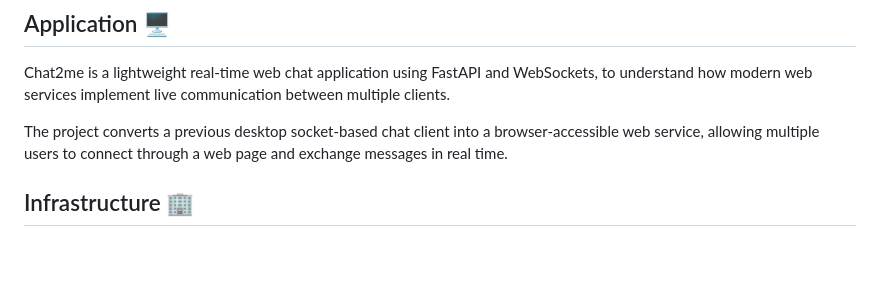
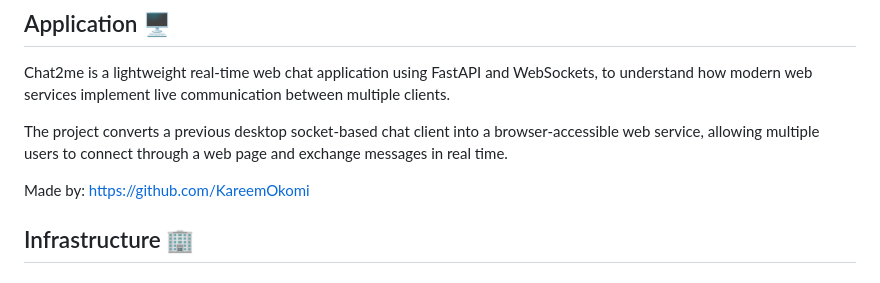
Before and after one commit to ssyntaxerr/ecs-project-chat2me, a Markdown page: README.md, the part around the change. Drawn GitHub-style; blank space fills up the shorter version.

Commit message:
Update README
Added author information to the README file.

```diff
--- a/README.md
+++ b/README.md
@@ -6,6 +6,8 @@
 Chat2me is a lightweight real-time web chat application using FastAPI and WebSockets, to understand how modern web services implement live communication between multiple clients.
 
 The project converts a previous desktop socket-based chat client into a browser-accessible web service, allowing multiple users to connect through a web page and exchange messages in real time.
+
+Made by: https://github.com/KareemOkomi
 
 ## Infrastructure 🏢
 ### Architecture 📐
```
